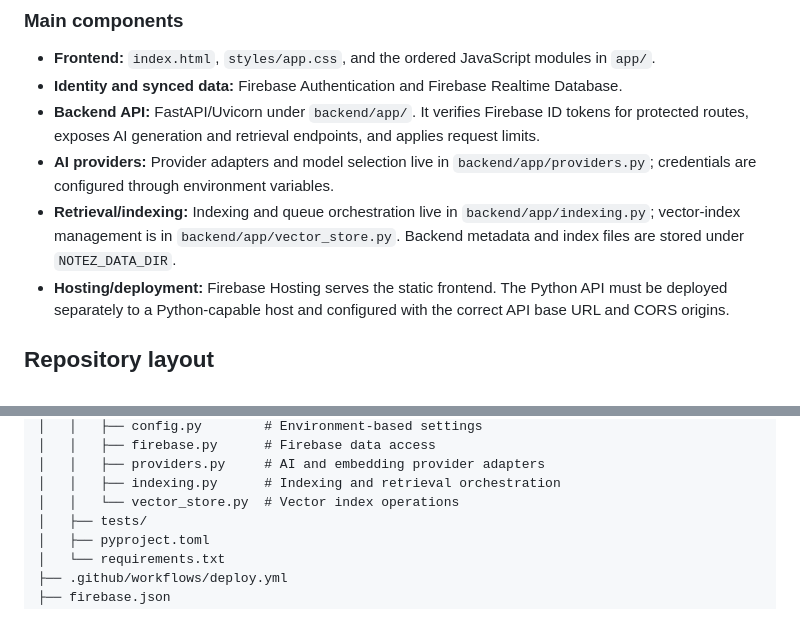
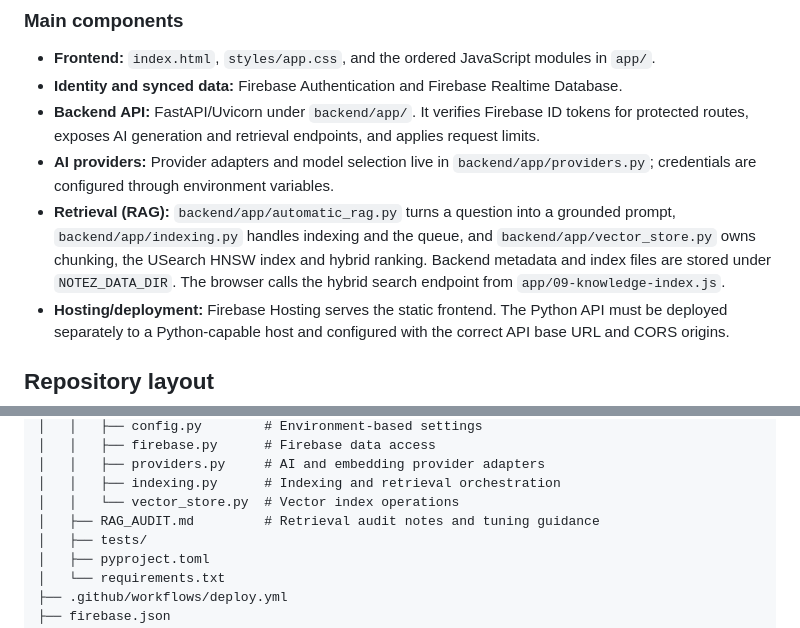
Before and after one commit to ShanMade/Ai-Notez, a Markdown page: README.md, 2 parts joined by grey strips. GitHub-like rendering.

```diff
--- a/README.md
+++ b/README.md
@@ -39,7 +40,7 @@ flowchart TD
 - **Identity and synced data:** Firebase Authentication and Firebase Realtime Database.
 - **Backend API:** FastAPI/Uvicorn under `backend/app/`. It verifies Firebase ID tokens for protected routes, exposes AI generation and retrieval endpoints, and applies request limits.
 - **AI providers:** Provider adapters and model selection live in `backend/app/providers.py`; credentials are configured through environment variables.
-- **Retrieval/indexing:** Indexing and queue orchestration live in `backend/app/indexing.py`; vector-index management is in `backend/app/vector_store.py`. Backend metadata and index files are stored under `NOTEZ_DATA_DIR`.
+- **Retrieval (RAG):** `backend/app/automatic_rag.py` turns a question into a grounded prompt, `backend/app/indexing.py` handles indexing and the queue, and `backend/app/vector_store.py` owns chunking, the USearch HNSW index and hybrid ranking. Backend metadata and index files are stored under `NOTEZ_DATA_DIR`. The browser calls the hybrid search endpoint from `app/09-knowledge-index.js`.
 - **Hosting/deployment:** Firebase Hosting serves the static frontend. The Python API must be deployed separately to a Python-capable host and configured with the correct API base URL and CORS origins.
 
 ## Repository layout
@@ -59,6 +60,7 @@ flowchart TD
 │   │   ├── providers.py     # AI and embedding provider adapters
 │   │   ├── indexing.py      # Indexing and retrieval orchestration
 │   │   └── vector_store.py  # Vector index operations
+│   ├── RAG_AUDIT.md         # Retrieval audit notes and tuning guidance
 │   ├── tests/
 │   ├── pyproject.toml
 │   └── requirements.txt
```
Also changed, not shown: other parts of README.md (+88 -16 lines).
